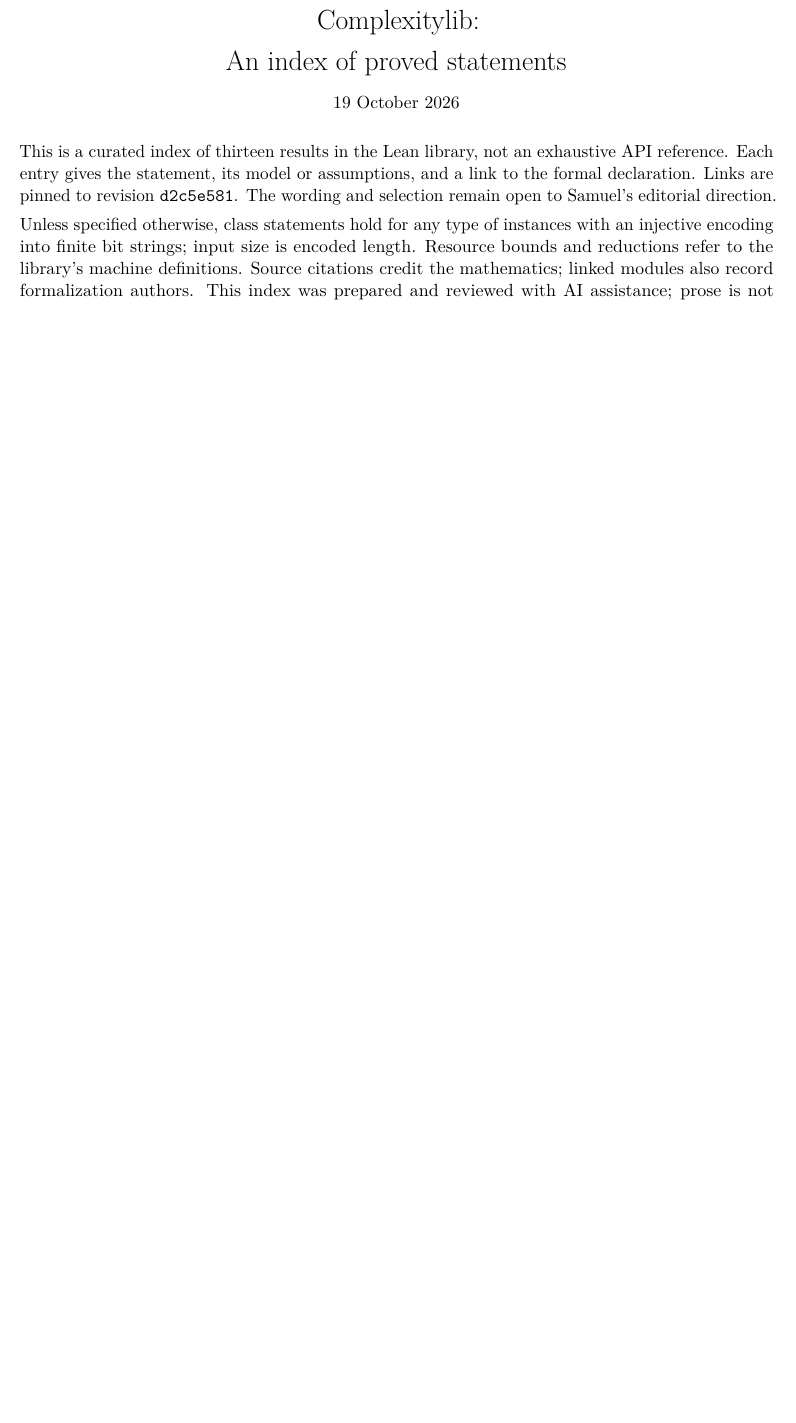
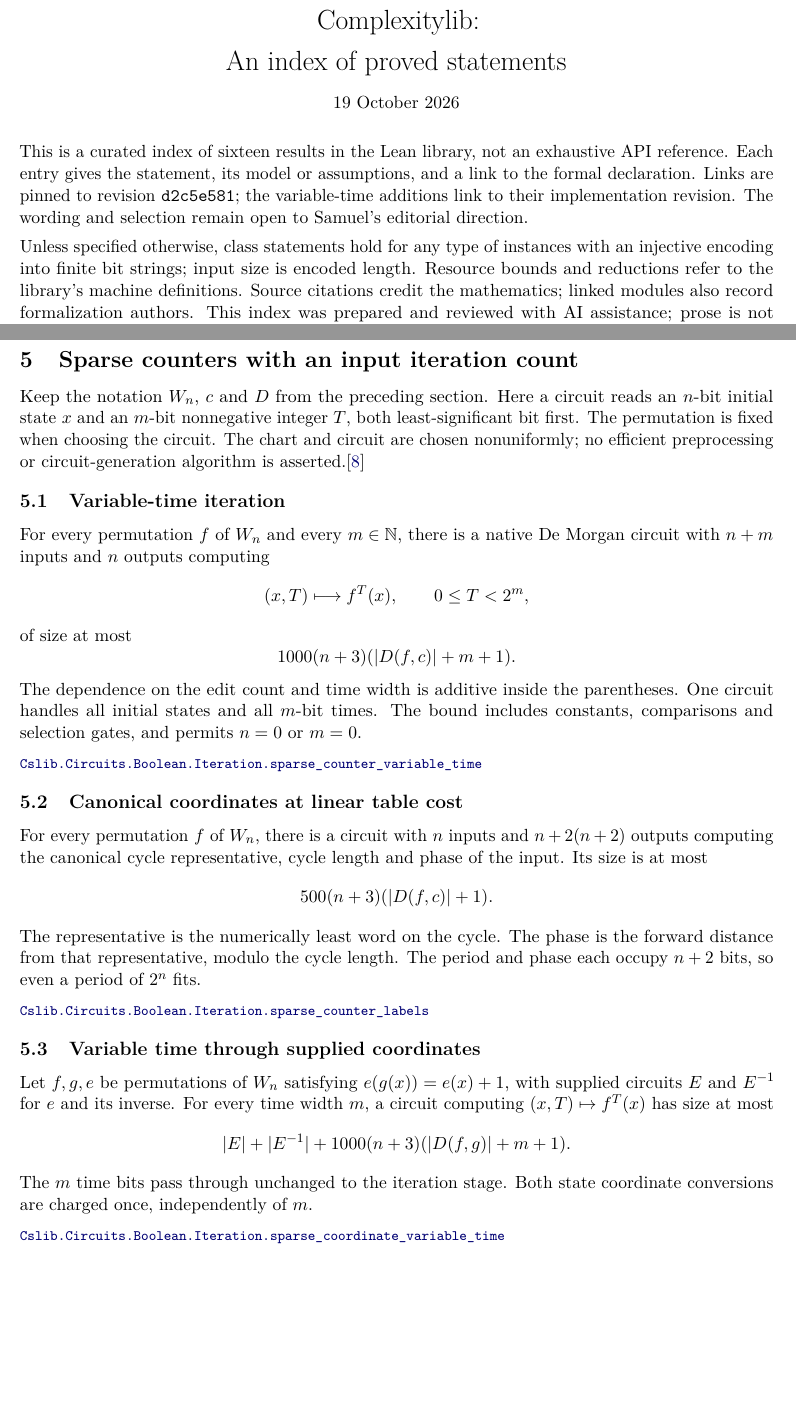
Before and after one commit to SamuelSchlesinger/complexitylib2, a LaTeX document (paper/main.tex, which reads paper/sections/statements.tex): part of page 1 of 5 before the commit and two parts of pages 1 and 5 of 6 after it, the two joined at a grey line, cut so that both start at the same text, the shorter picture padded with empty space. Compiled offline with pdfLaTeX.

Commit message:
doc(paper): index sparse-counter variable-time bounds

```diff
--- a/paper/main.tex
+++ b/paper/main.tex
@@ -14,6 +14,7 @@
 \newcommand{\cc}[1]{\mathsf{#1}}
 \newcommand{\lean}[1]{\nolinkurl{#1}}
 \newcommand{\decl}[3]{\par{\footnotesize\href{https://github.com/SamuelSchlesinger/complexitylib2/blob/d2c5e5812794ca1a39cf126de44e236789623215/#1\#L#2}{\nolinkurl{#3}}}\par}
+\newcommand{\timeDecl}[3]{\par{\footnotesize\href{https://github.com/SamuelSchlesinger/complexitylib2/blob/6bbebfe6d438e495f3981b9d6d1734d936bcc5af/#1\#L#2}{\nolinkurl{#3}}}\par}
 \hypersetup{pdftitle={Complexitylib: An index of proved statements},
   pdfsubject={Selected formalized results, assumptions, and Lean declaration links}}
 \begin{document}
@@ -22,9 +23,10 @@
 \vspace{.5em}
 19 October 2026
 \end{center}
-This is a curated index of thirteen results in the Lean library, not an exhaustive
+This is a curated index of sixteen results in the Lean library, not an exhaustive
 API reference. Each entry gives the statement, its model or assumptions, and a link
-to the formal declaration. Links are pinned to revision \texttt{d2c5e581}.
+to the formal declaration. Links are pinned to revision \texttt{d2c5e581}; the variable-time additions
+link to their implementation revision.
 The wording and selection remain open to Samuel's editorial direction.
 
 Unless specified otherwise, class statements hold for any type of instances with
--- a/paper/sections/statements.tex
+++ b/paper/sections/statements.tex
@@ -159,3 +159,52 @@
 arbitrary cycle has cheap coordinates or complete the general iterated-function
 circuit-bound program.
 \decl{Complexity/Computability/Circuit/Boolean/Iteration/SparseDisplacement.lean}{217}{Cslib.Circuits.Boolean.Iteration.sparse_coordinate_power}
+
+
+\clearpage
+\section{Sparse counters with an input iteration count}
+
+Keep the notation $W_n$, $c$ and $D$ from the preceding section. Here a circuit
+reads an $n$-bit initial state $x$ and an $m$-bit nonnegative integer $T$, both
+least-significant bit first. The permutation is fixed when choosing the circuit.
+The chart and circuit are chosen nonuniformly; no efficient preprocessing or
+circuit-generation algorithm is asserted.\citep{Schlesinger2026IteratedFunctions}
+
+\subsection{Variable-time iteration}
+For every permutation $f$ of $W_n$ and every $m\in\mathbb N$, there is a native
+De Morgan circuit with $n+m$ inputs and $n$ outputs computing
+\[
+(x,T)\longmapsto f^T(x),\qquad 0\leq T<2^m,
+\]
+of size at most
+\[
+1000(n+3)(|D(f,c)|+m+1).
+\]
+The dependence on the edit count and time width is additive inside the
+parentheses. One circuit handles all initial states and all $m$-bit times.
+The bound includes constants, comparisons and selection gates, and permits
+$n=0$ or $m=0$.
+\timeDecl{Complexity/Computability/Circuit/Boolean/Iteration/SparseTime.lean}{115}{Cslib.Circuits.Boolean.Iteration.sparse_counter_variable_time}
+
+\subsection{Canonical coordinates at linear table cost}
+For every permutation $f$ of $W_n$, there is a circuit with $n$ inputs and
+$n+2(n+2)$ outputs computing the canonical cycle representative, cycle length
+and phase of the input. Its size is at most
+\[
+500(n+3)(|D(f,c)|+1).
+\]
+The representative is the numerically least word on the cycle. The phase is
+the forward distance from that representative, modulo the cycle length.
+The period and phase each occupy $n+2$ bits, so even a period of $2^n$ fits.
+\timeDecl{Complexity/Computability/Circuit/Boolean/Iteration/SparseTime.lean}{126}{Cslib.Circuits.Boolean.Iteration.sparse_counter_labels}
+
+\subsection{Variable time through supplied coordinates}
+Let $f,g,e$ be permutations of $W_n$ satisfying $e(g(x))=e(x)+1$, with supplied
+circuits $E$ and $E^{-1}$ for $e$ and its inverse. For every time width $m$, a
+circuit computing $(x,T)\mapsto f^T(x)$ has size at most
+\[
+|E|+|E^{-1}|+1000(n+3)(|D(f,g)|+m+1).
+\]
+The $m$ time bits pass through unchanged to the iteration stage. Both state
+coordinate conversions are charged once, independently of $m$.
+\timeDecl{Complexity/Computability/Circuit/Boolean/Iteration/SparseTime.lean}{147}{Cslib.Circuits.Boolean.Iteration.sparse_coordinate_variable_time}
```
Also changed, not shown: ROADMAP.md (+4 -4 lines), paper/review.md (+32 -0 lines), paper/README.md, paper/main.pdf.
